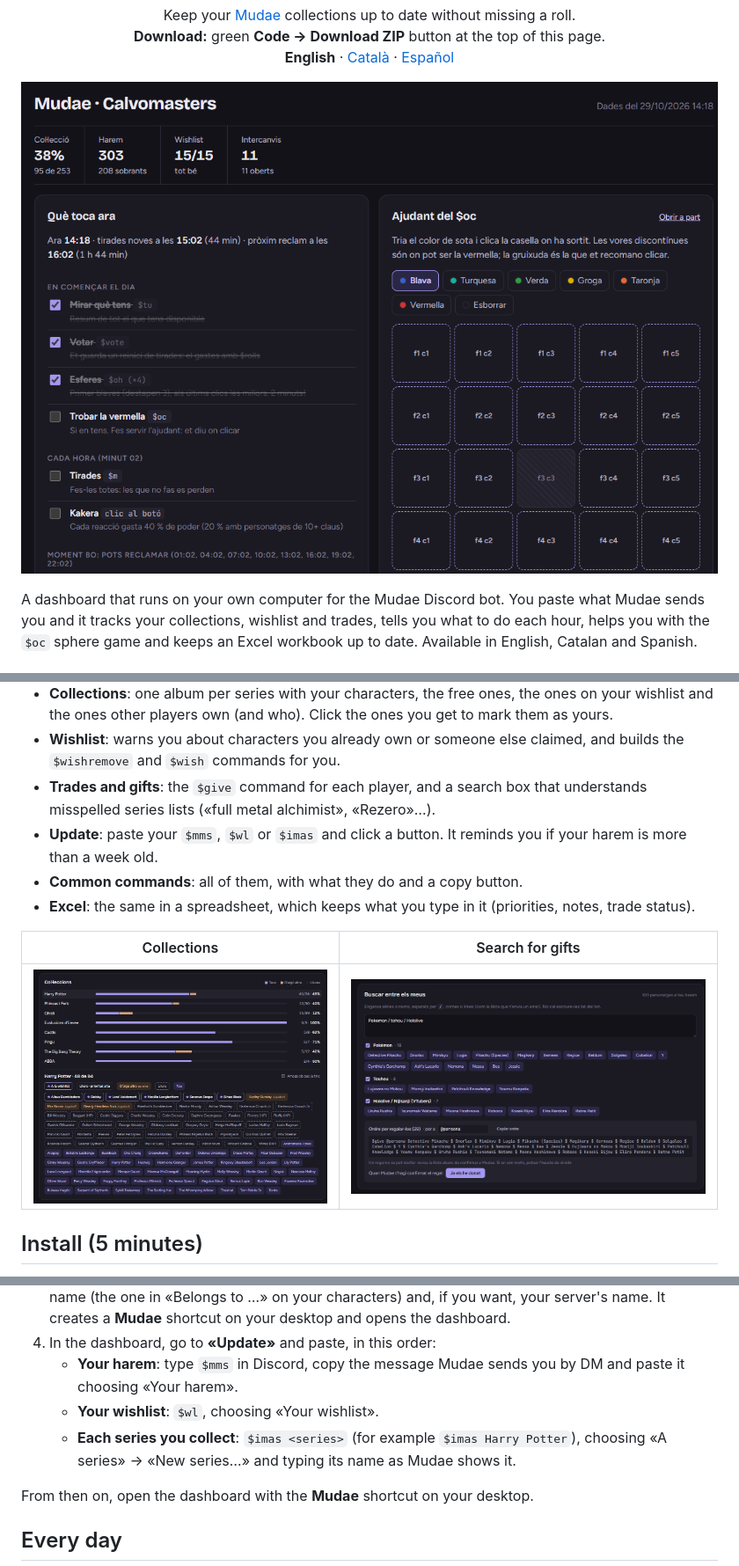
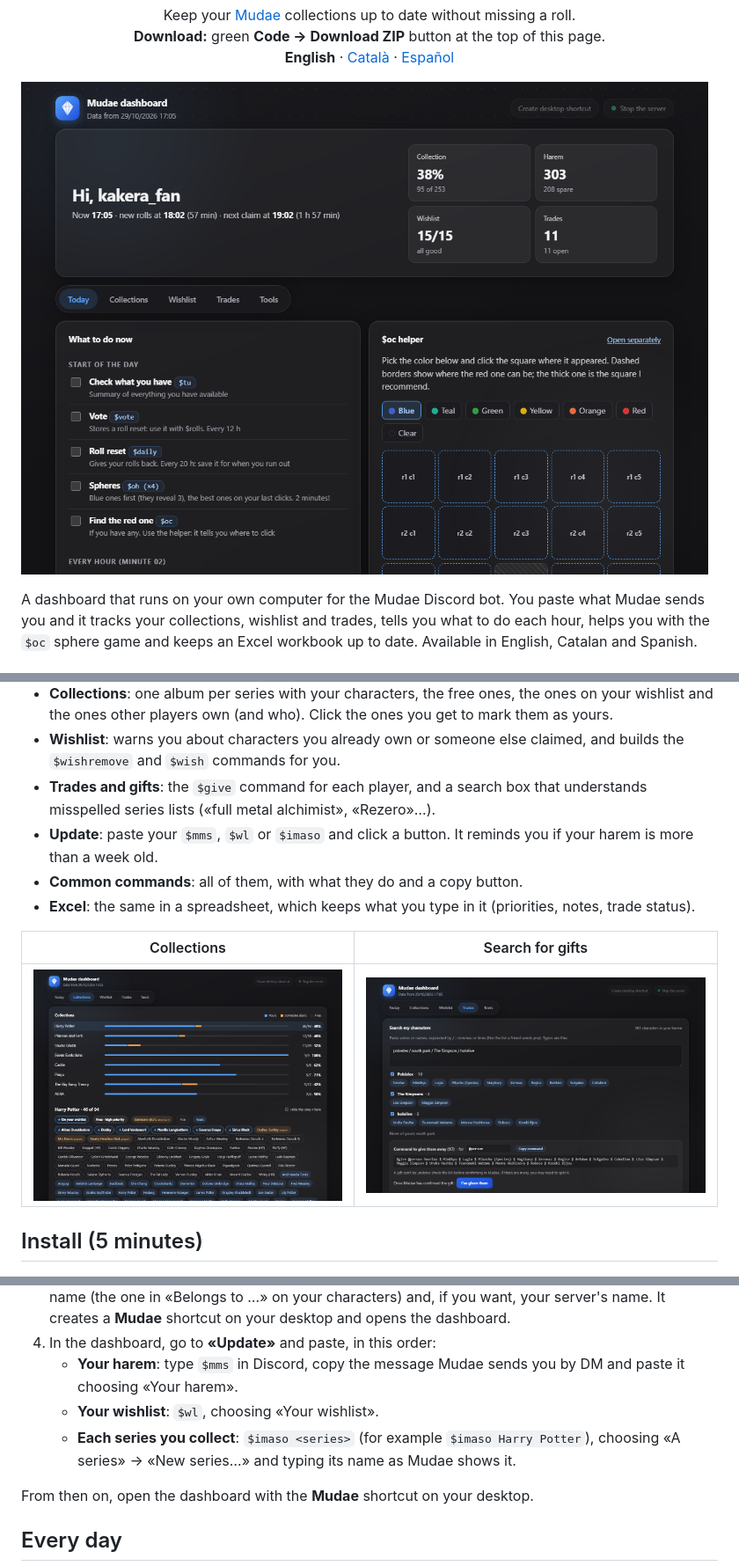
Before and after one commit to Vlarac03/MudaeDashboard, a Markdown page: README.md, 3 parts joined by grey strips. Shown at 88% size. Rendered like a GitHub page; pictures changed too: assets/cercador.png, assets/col-leccions.png, assets/tauler.png.

```diff
--- a/README.md
+++ b/README.md
@@ -17,7 +17,7 @@ A dashboard that runs on your own computer for the Mudae Discord bot. You paste
 - **Collections**: one album per series with your characters, the free ones, the ones on your wishlist and the ones other players own (and who). Click the ones you get to mark them as yours.
 - **Wishlist**: warns you about characters you already own or someone else claimed, and builds the `$wishremove` and `$wish` commands for you.
 - **Trades and gifts**: the `$give` command for each player, and a search box that understands misspelled series lists («full metal alchimist», «Rezero»…).
-- **Update**: paste your `$mms`, `$wl` or `$imas` and click a button. It reminds you if your harem is more than a week old.
+- **Update**: paste your `$mms`, `$wl` or `$imaso` and click a button. It reminds you if your harem is more than a week old.
 - **Common commands**: all of them, with what they do and a copy button.
 - **Excel**: the same in a spreadsheet, which keeps what you type in it (priorities, notes, trade status).
 
@@ -33,7 +33,7 @@ A dashboard that runs on your own computer for the Mudae Discord bot. You paste
 4. In the dashboard, go to **«Update»** and paste, in this order:
    - **Your harem**: type `$mms` in Discord, copy the message Mudae sends you by DM and paste it choosing «Your harem».
    - **Your wishlist**: `$wl`, choosing «Your wishlist».
-   - **Each series you collect**: `$imas <series>` (for example `$imas Harry Potter`), choosing «A series» → «New series…» and typing its name as Mudae shows it.
+   - **Each series you collect**: `$imaso <series>` (for example `$imaso Harry Potter`), choosing «A series» → «New series…» and typing its name as Mudae shows it.
 
 From then on, open the dashboard with the **Mudae** shortcut on your desktop.
 
```
Also changed, not shown: README.ca.md (+2 -2 lines), README.es.md (+2 -2 lines), 3 other files.
